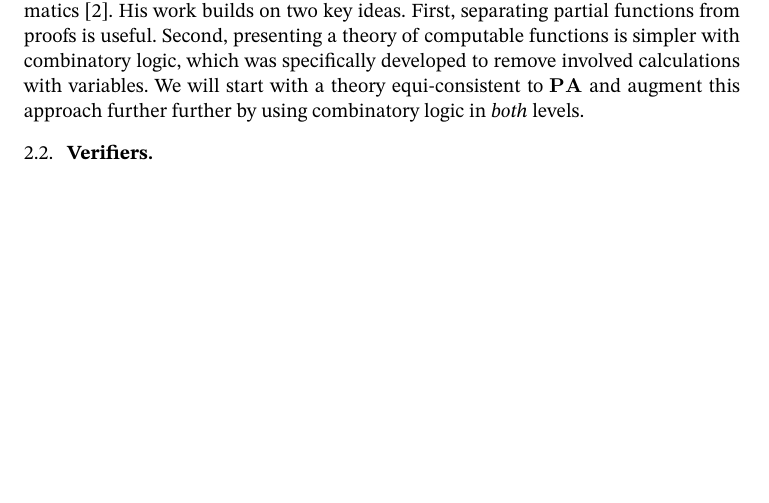
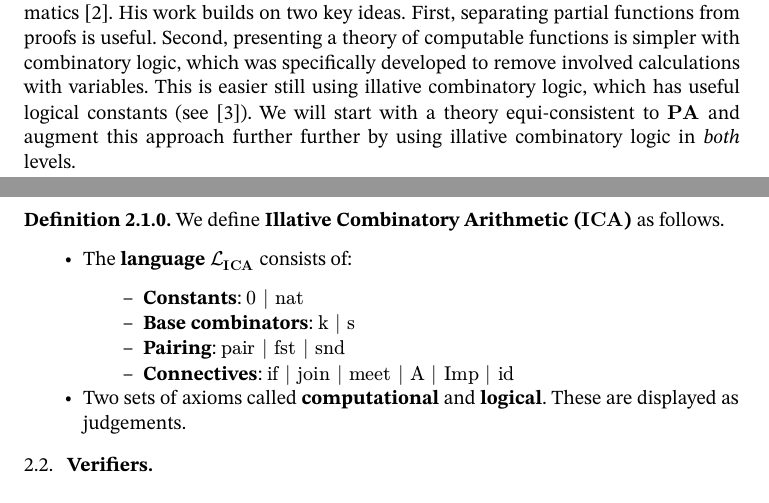
Before and after one commit to oscar-bender-stone/honors-thesis, a Typst document (source/0_index.typ, which reads source/2_foundations.typ): part of page 4 of 9 before the commit and two parts of pages 4 and 5 of 10 after it, the two joined at a grey line, cut so that both start at the same text, the shorter picture padded with empty space. Compiled offline with Typst 0.15.

Commit message:
Introduced illative combinatory logic and worked on definition

```diff
--- a/source/2_foundations.typ
+++ b/source/2_foundations.typ
@@ -48,10 +48,29 @@ Our solution to these issues is to build on Solomon's framework on explicit
 mathematics @solomon_logic. His work builds on two key ideas. First, separating
 partial functions from proofs is useful. Second, presenting a theory of
 computable functions is simpler with combinatory logic, which was specifically
-developed to remove involved calculations with variables. We will start with a
-theory equi-consistent to $PA$ and augment this approach further further by
-using combinatory logic in _both_ levels.
+developed to remove involved calculations with variables. This is easier still
+using illative combinatory logic, which has useful logical constants (see
+@czajka_illative_cl). We will start with a theory equi-consistent to $PA$ and
+augment this approach further further by using illative combinatory logic in
+_both_ levels.
 
 #let step = math.attach(math.arrow.r, br: $1$)
 
+#let ICA = math.bold("ICA")
+
+#definition[
+  We define *Illative Combinatory Arithmetic ($ICA$)* as follows.
+
+  - The *language* $cal(L)_ICA$ consists of:
+
+    - *Constants*: $0 | "nat"$
+
+    - *Base combinators*: $"k" | "s"$
+    - *Pairing*: $"pair" | "fst" | "snd"$
+
+    - *Connectives*: $"if" | "join" | "meet" | "A" | "Imp" | "id"$
+  - Two sets of axioms called *computational* and *logical*. These are displayed
+    as judgements.
+]
+
 == Verifiers
```
Also changed, not shown: source/references.bib (+10 -0 lines), document/thesis.pdf.
